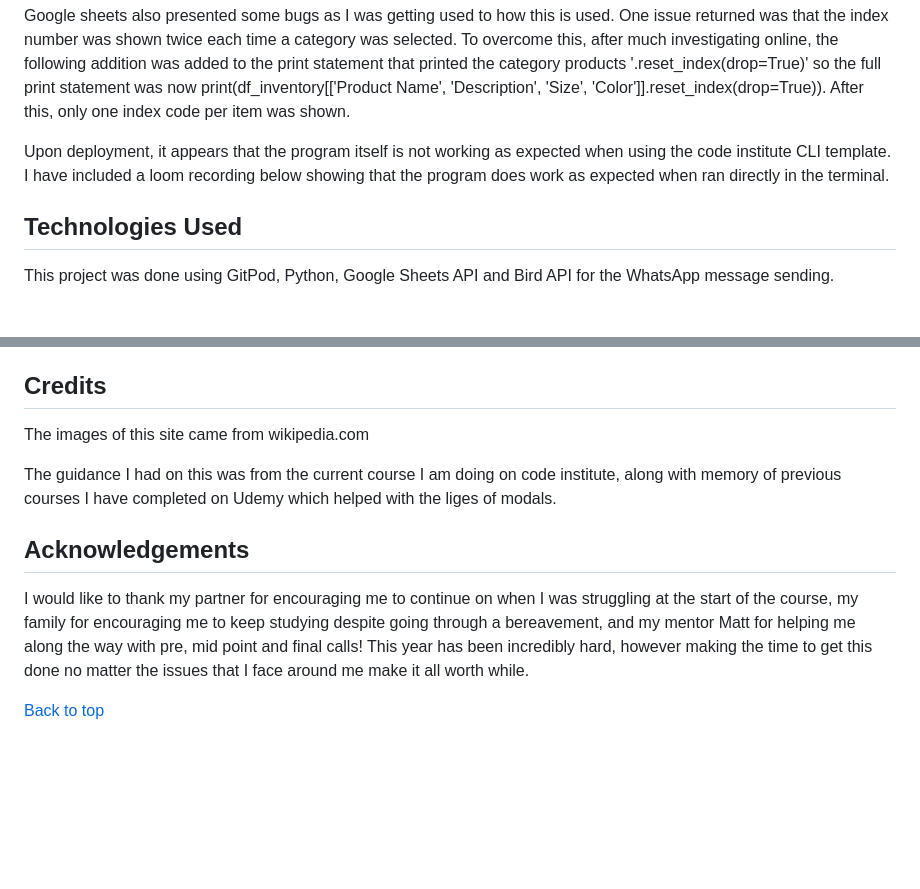
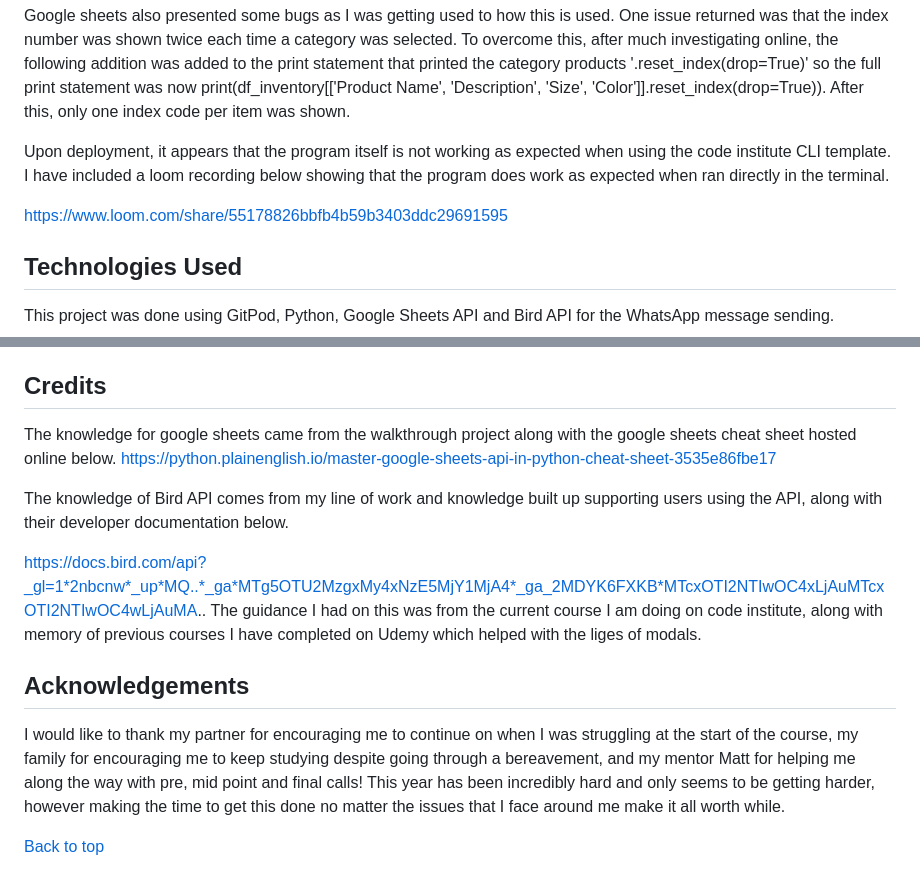
Before and after one commit to Mickjitsu/simulation_fight_store, a Markdown page: README.md, 2 parts joined by grey strips. GitHub-like rendering; blank space fills up the shorter version.

```diff
--- a/README.md
+++ b/README.md
@@ -122,6 +125,8 @@ Google sheets also presented some bugs as I was getting used to how this is used
 
 Upon deployment, it appears that the program itself is not working as expected when using the code institute CLI template. I have included a loom recording below showing that the program does work as expected when ran directly in the terminal.
 
+https://www.loom.com/share/55178826bbfb4b59b3403ddc29691595
+
 
 ## Technologies Used
 
@@ -165,11 +170,15 @@ Firstly clone or fork the repository following the steps above. Once that is don
 
 ## Credits
 
-The images of this site came from wikipedia.com
+The knowledge for google sheets came from the walkthrough project along with the google sheets cheat sheet hosted online below.
+https://python.plainenglish.io/master-google-sheets-api-in-python-cheat-sheet-3535e86fbe17
 
+The knowledge of Bird API comes from my line of work and knowledge built up supporting users using the API, along with their developer documentation below.
+
+https://docs.bird.com/api?_gl=1*2nbcnw*_up*MQ..*_ga*MTg5OTU2MzgxMy4xNzE5MjY1MjA4*_ga_2MDYK6FXKB*MTcxOTI2NTIwOC4xLjAuMTcxOTI2NTIwOC4wLjAuMA..
 The guidance I had on this was from the current course I am doing on code institute, along with memory of previous courses I have completed on Udemy which helped with the liges of modals.
 
 ## Acknowledgements
-I would like to thank my partner for encouraging me to continue on when I was struggling at the start of the course, my family for encouraging me to keep studying despite going through a bereavement, and my mentor Matt for helping me along the way with pre, mid point and final calls! This year has been incredibly hard, however making the time to get this done no matter the issues that I face around me make it all worth while.
+I would like to thank my partner for encouraging me to continue on when I was struggling at the start of the course, my family for encouraging me to keep studying despite going through a bereavement, and my mentor Matt for helping me along the way with pre, mid point and final calls! This year has been incredibly hard and only seems to be getting harder, however making the time to get this done no matter the issues that I face around me make it all worth while.
 
 [Back to top](#introduction)
```
Also changed, not shown: other parts of README.md (+3 -0 lines), documentation/sales_sheet.jpg (added), documentation/stock_sheet.jpg (added).
